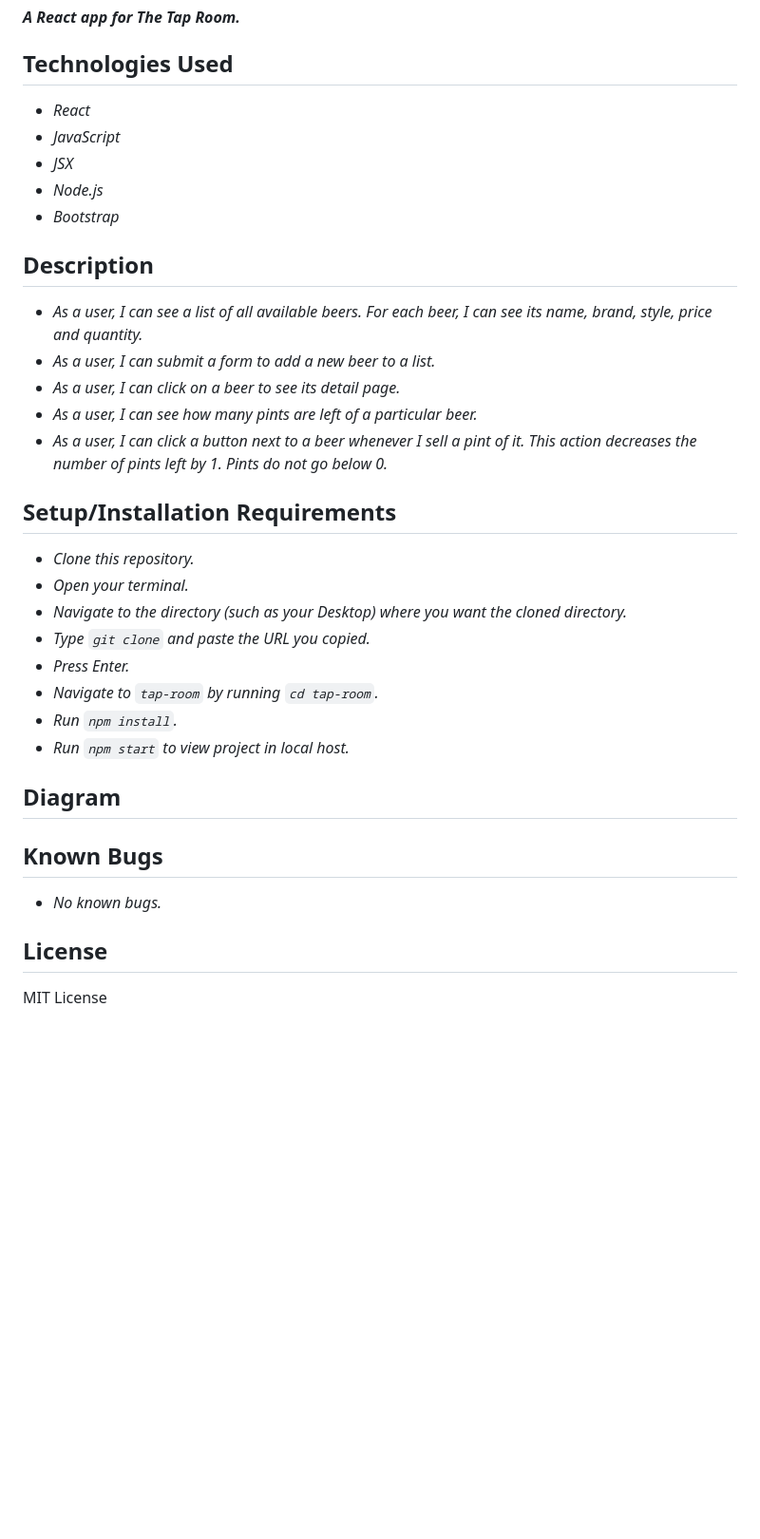
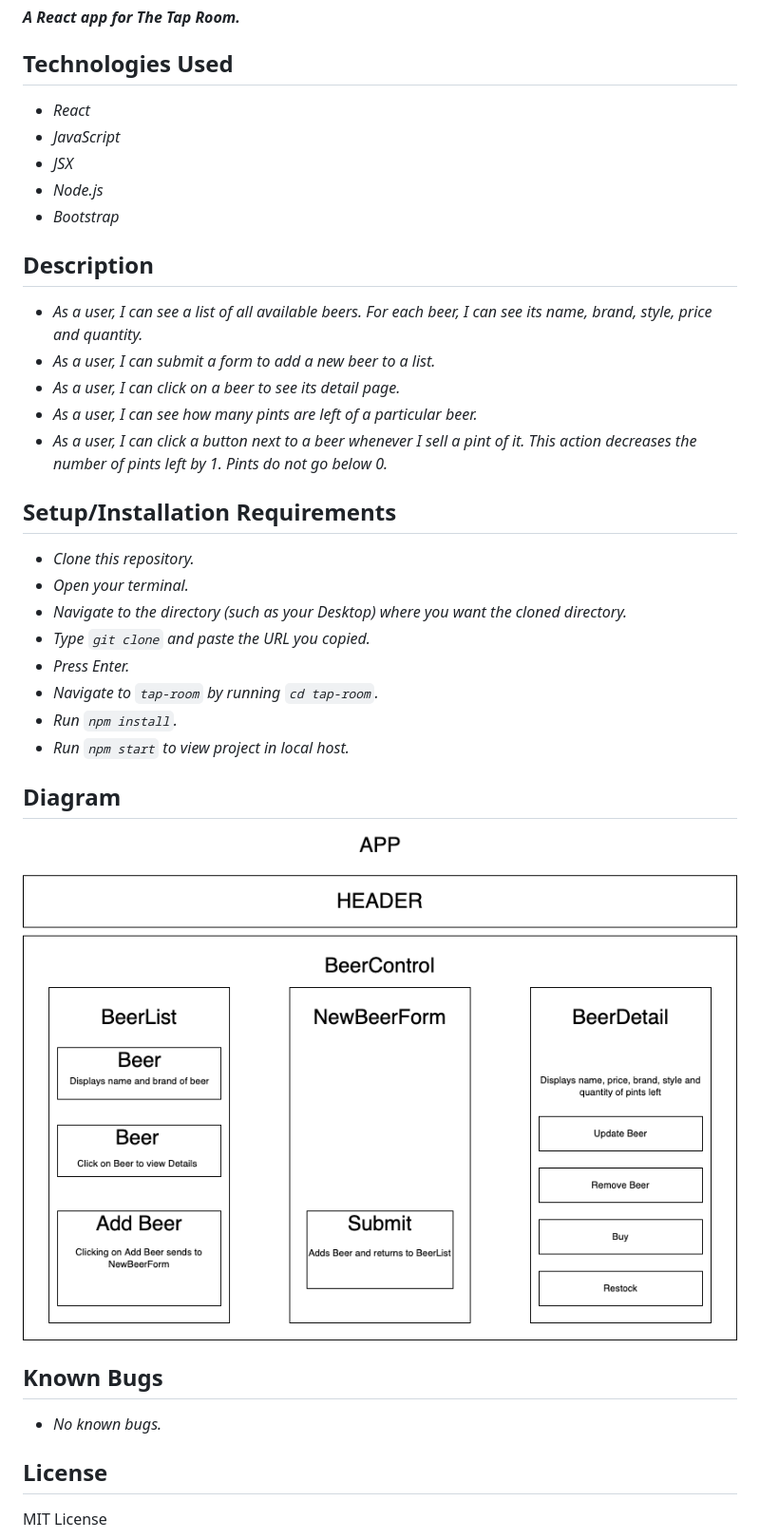
Before and after one commit to webquiza/tap-room, a Markdown page: README.md, the part around the change. Shown: that part at 95% size. GitHub-like rendering; pictures changed too: src/img/tap-room.drawio.png (added); blank space fills up the shorter version.

Commit message:
refactor to meet resubmission requirements

```diff
--- a/README.md
+++ b/README.md
@@ -6,36 +6,38 @@
 
 ## Technologies Used
 
-* _React_
-* _JavaScript_
-* _JSX_
-* _Node.js_
-* _Bootstrap_
+- _React_
+- _JavaScript_
+- _JSX_
+- _Node.js_
+- _Bootstrap_
 
 ## Description
 
-* _As a user, I can see a list of all available beers. For each beer, I can see its name, brand, style, price and quantity._
-* _As a user, I can submit a form to add a new beer to a list._
-* _As a user, I can click on a beer to see its detail page._
-* _As a user, I can see how many pints are left of a particular beer._
-* _As a user, I can click a button next to a beer whenever I sell a pint of it. This action decreases the number of pints left by 1. Pints do not go below 0._
+- _As a user, I can see a list of all available beers. For each beer, I can see its name, brand, style, price and quantity._
+- _As a user, I can submit a form to add a new beer to a list._
+- _As a user, I can click on a beer to see its detail page._
+- _As a user, I can see how many pints are left of a particular beer._
+- _As a user, I can click a button next to a beer whenever I sell a pint of it. This action decreases the number of pints left by 1. Pints do not go below 0._
 
 ## Setup/Installation Requirements
 
-* _Clone this repository._
-* _Open your terminal._
-* _Navigate to the directory (such as your Desktop) where you want the cloned directory._
-* _Type `git clone` and paste the URL you copied._
-* _Press Enter._
-* _Navigate to `tap-room` by running `cd tap-room`._
-* _Run `npm install`._
-* _Run `npm start` to view project in local host._
+- _Clone this repository._
+- _Open your terminal._
+- _Navigate to the directory (such as your Desktop) where you want the cloned directory._
+- _Type `git clone` and paste the URL you copied._
+- _Press Enter._
+- _Navigate to `tap-room` by running `cd tap-room`._
+- _Run `npm install`._
+- _Run `npm start` to view project in local host._
 
 ## Diagram
 
+![tap-room-diagram](./src/img/tap-room.drawio.png)
+
 ## Known Bugs
 
-* _No known bugs._
+- _No known bugs._
 
 ## License
 
```
Also changed, not shown: 4 other files.
